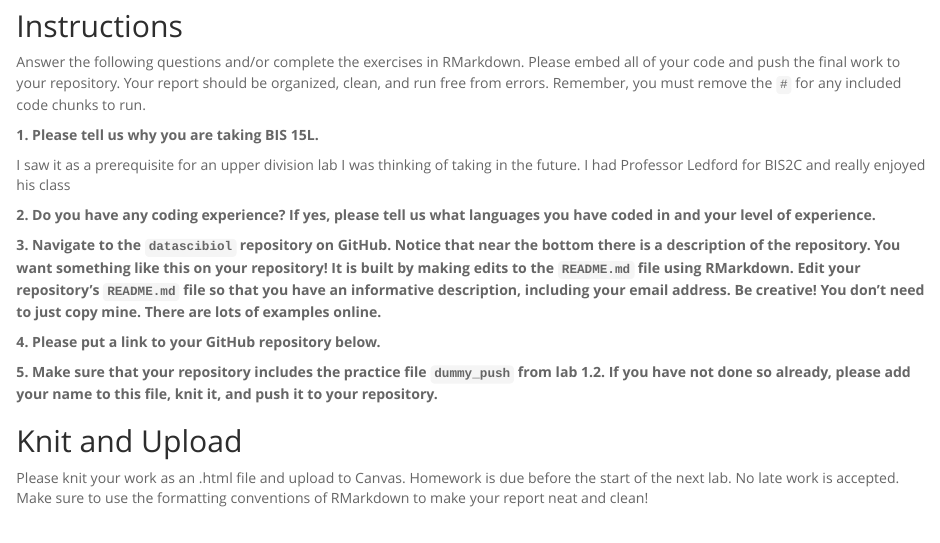
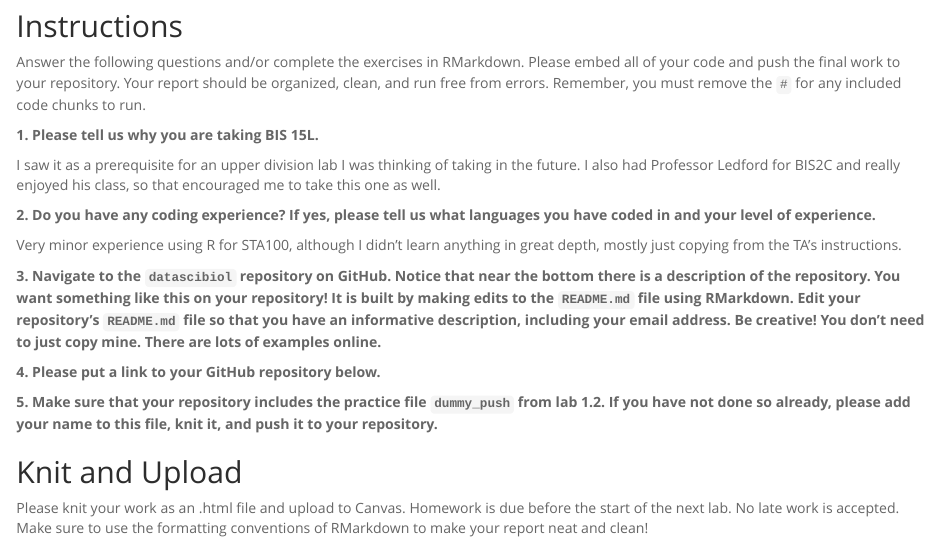
Before and after one commit to jsywright-cell/BIS15L_W26_jrwright, an R Markdown document (lab1/hw1.Rmd): the page in a window 1100 px wide, from 130 px down. Rendered offline with R 4.5, knitr and Pandoc, with nearby package versions.

Commit message:
Update hw1.Rmd

```diff
--- a/lab1/hw1.Rmd
+++ b/lab1/hw1.Rmd
@@ -12,9 +12,11 @@ Answer the following questions and/or complete the exercises in RMarkdown. Pleas
 
 **1. Please tell us why you are taking BIS 15L.**
 
-I saw it as a prerequisite for an upper division lab I was thinking of taking in the future. I had Professor Ledford for BIS2C and really enjoyed his class
+I saw it as a prerequisite for an upper division lab I was thinking of taking in the future. I also had Professor Ledford for BIS2C and really enjoyed his class, so that encouraged me to take this one as well.
 
 **2. Do you have any coding experience? If yes, please tell us what languages you have coded in and your level of experience.**
+
+Very minor experience using R for STA100, although I didn't learn anything in great depth, mostly just copying from the TA's instructions.
 
 **3. Navigate to the `datascibiol` repository on GitHub. Notice that near the bottom there is a description of the repository. You want something like this on your repository! It is built by making edits to the `README.md` file using RMarkdown. Edit your repository's `README.md` file so that you have an informative description, including your email address. Be creative! You don't need to just copy mine. There are lots of examples online.**
 
```
